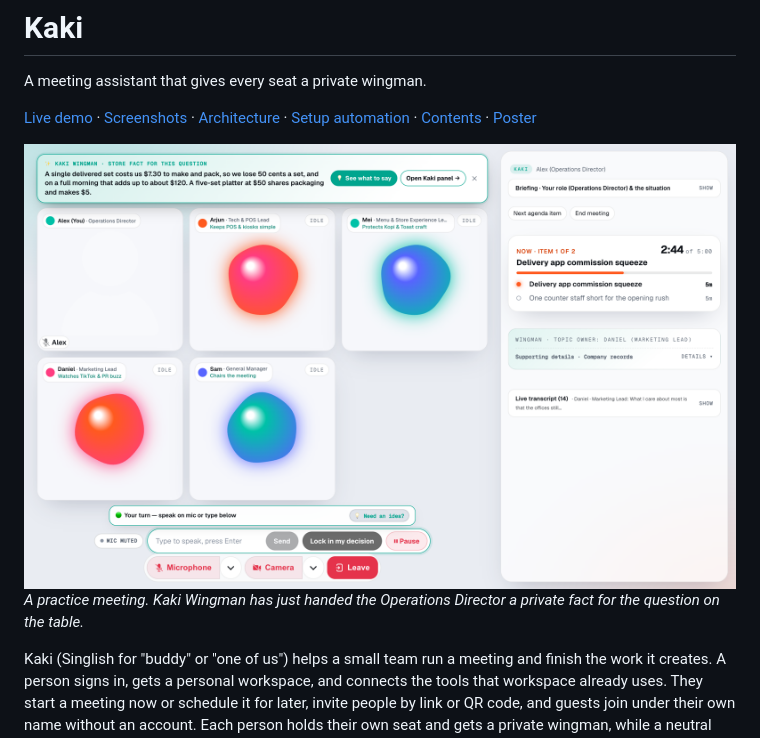
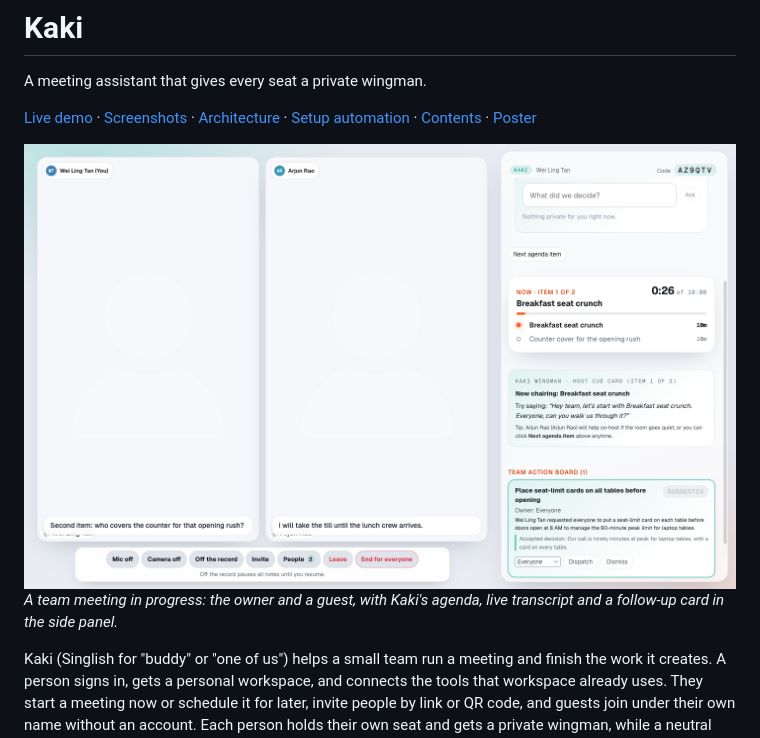
Before and after one commit to joshualumzy/kaki, a Markdown page: README.md, the part around one of its changes. Rendered like a GitHub page; pictures changed too: docs/images/meeting-room.png.

Commit message:
docs: fresh README screenshots incl. phone room and minutes
Co-Authored-By: Claude Opus 5.5 <noreply@anthropic.com>
Claude-Session: https://claude.ai/code/session_01WsoCaY9VwaqayVJA6RDmWu

```diff
--- a/README.md
+++ b/README.md
@@ -5,7 +5,7 @@ A meeting assistant that gives every seat a private wingman.
 [Live demo](https://green-sky-0c9a41800.4.azurestaticapps.net) · [Screenshots](#screenshots) · [Architecture](#architecture) · [Setup automation](#setup-automation) · [Contents](#contents) · [Poster](docs/poster/kaki-a1-poster.pdf)
 
 ![Kaki meeting room](docs/images/meeting-room.png)
-*A practice meeting. Kaki Wingman has just handed the Operations Director a private fact for the question on the table.*
+*A team meeting in progress: the owner and a guest, with Kaki's agenda, live transcript and a follow-up card in the side panel.*
 
 Kaki (Singlish for "buddy" or "one of us") helps a small team run a meeting and finish the work it creates. A person signs in, gets a personal workspace, and connects the tools that workspace already uses. They start a meeting now or schedule it for later, invite people by link or QR code, and guests join under their own name without an account. Each person holds their own seat and gets a private wingman, while a neutral host keeps the clock and the notes. Follow-ups become to-do cards that a person can hand to Kaki to draft, and the minutes and to-dos stay in the workspace after the meeting ends. A practice meeting, where AI colleagues fill the other seats, is one click away at `/practice`, with no sign-in.
 
```
Also changed, not shown: other parts of README.md (+4 -0 lines), docs/images/landing.png, docs/images/minutes.png (added), docs/images/phone-join.png, docs/images/phone-room.png (added).
